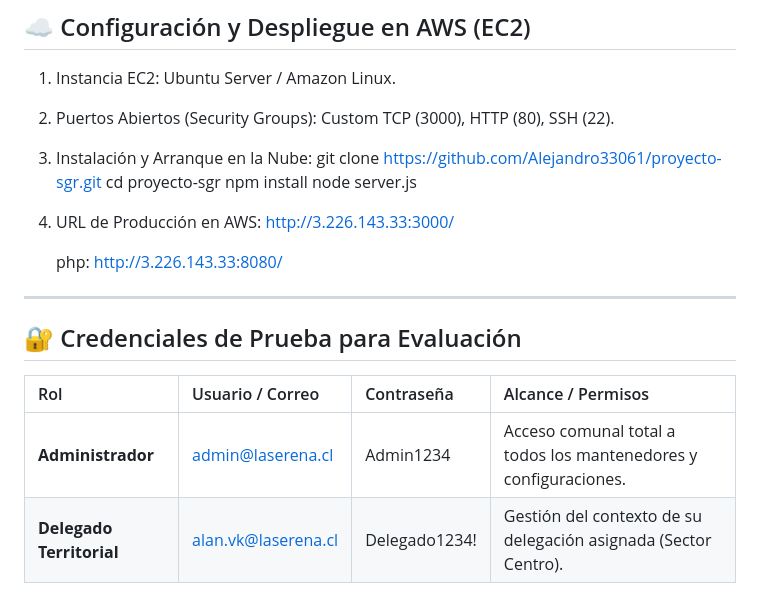
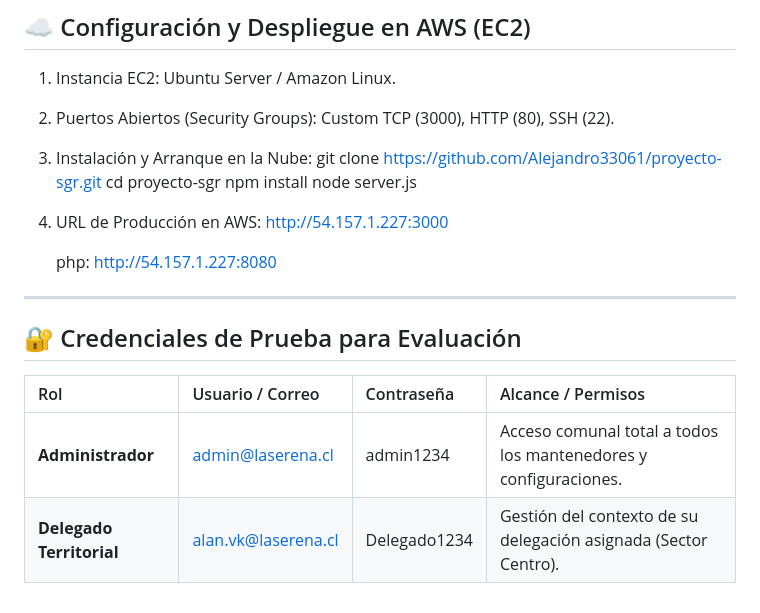
Before and after one commit to Alejandro33061/proyecto-sgr, a Markdown page: README.md, the part around one of its changes. Drawn GitHub-style.

```diff
--- a/README.md
+++ b/README.md
@@ -68,9 +68,9 @@ node server.js
 
 
 4. URL de Producción en AWS:
-   http://3.226.143.33:3000/
+   http://54.157.1.227:3000
 
-   php: http://3.226.143.33:8080/
+   php: http://54.157.1.227:8080
 
 ---
 
@@ -78,5 +78,5 @@ node server.js
 
 | Rol | Usuario / Correo | Contraseña | Alcance / Permisos |
 | :--- | :--- | :--- | :--- |
-| **Administrador** | admin@laserena.cl | Admin1234 | Acceso comunal total a todos los mantenedores y configuraciones. |
-| **Delegado Territorial** | alan.vk@laserena.cl | Delegado1234! | Gestión del contexto de su delegación asignada (Sector Centro). |
+| **Administrador** | admin@laserena.cl | admin1234 | Acceso comunal total a todos los mantenedores y configuraciones. |
+| **Delegado Territorial** | alan.vk@laserena.cl | Delegado1234 | Gestión del contexto de su delegación asignada (Sector Centro). |
```
Also changed, not shown: other parts of README.md (+4 -4 lines).
